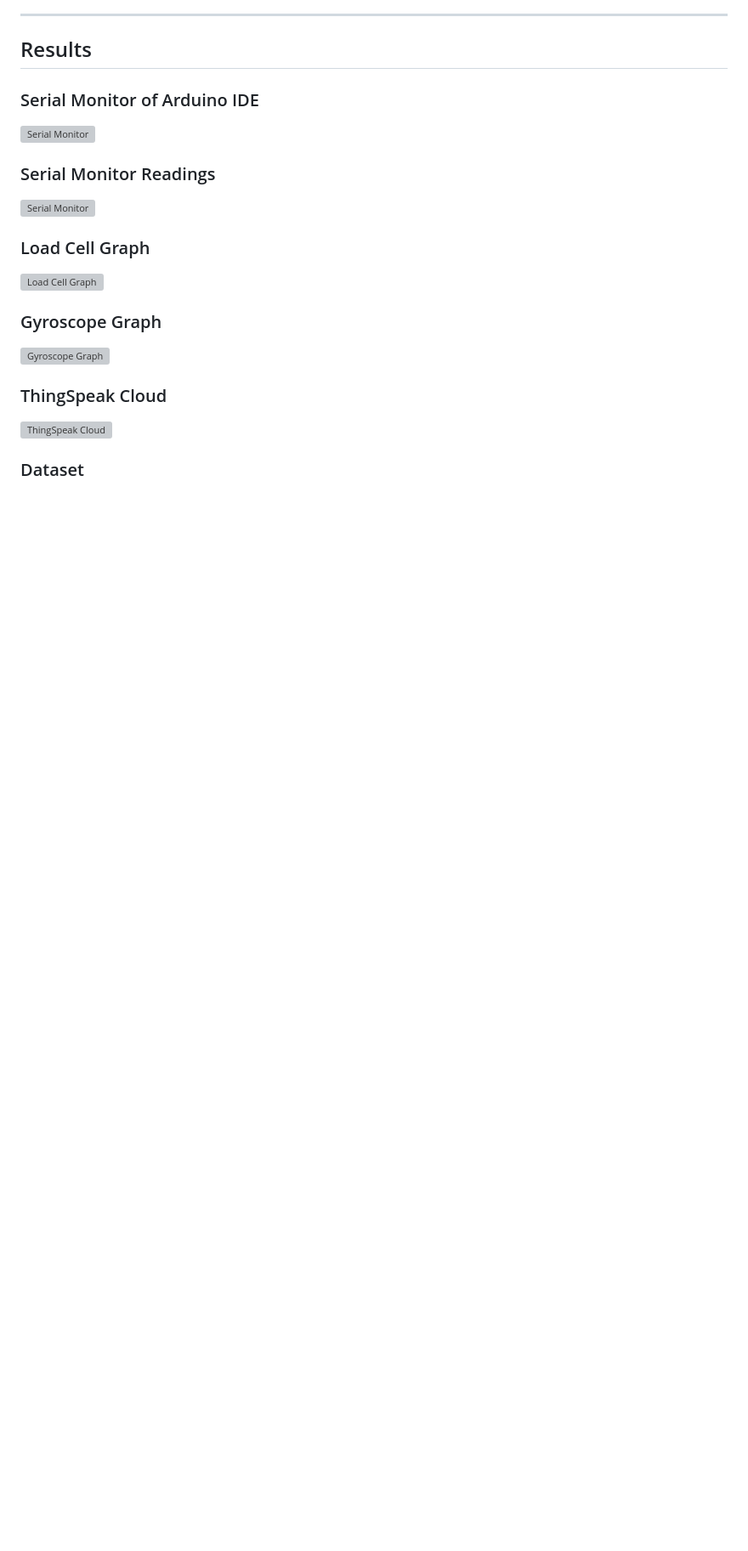
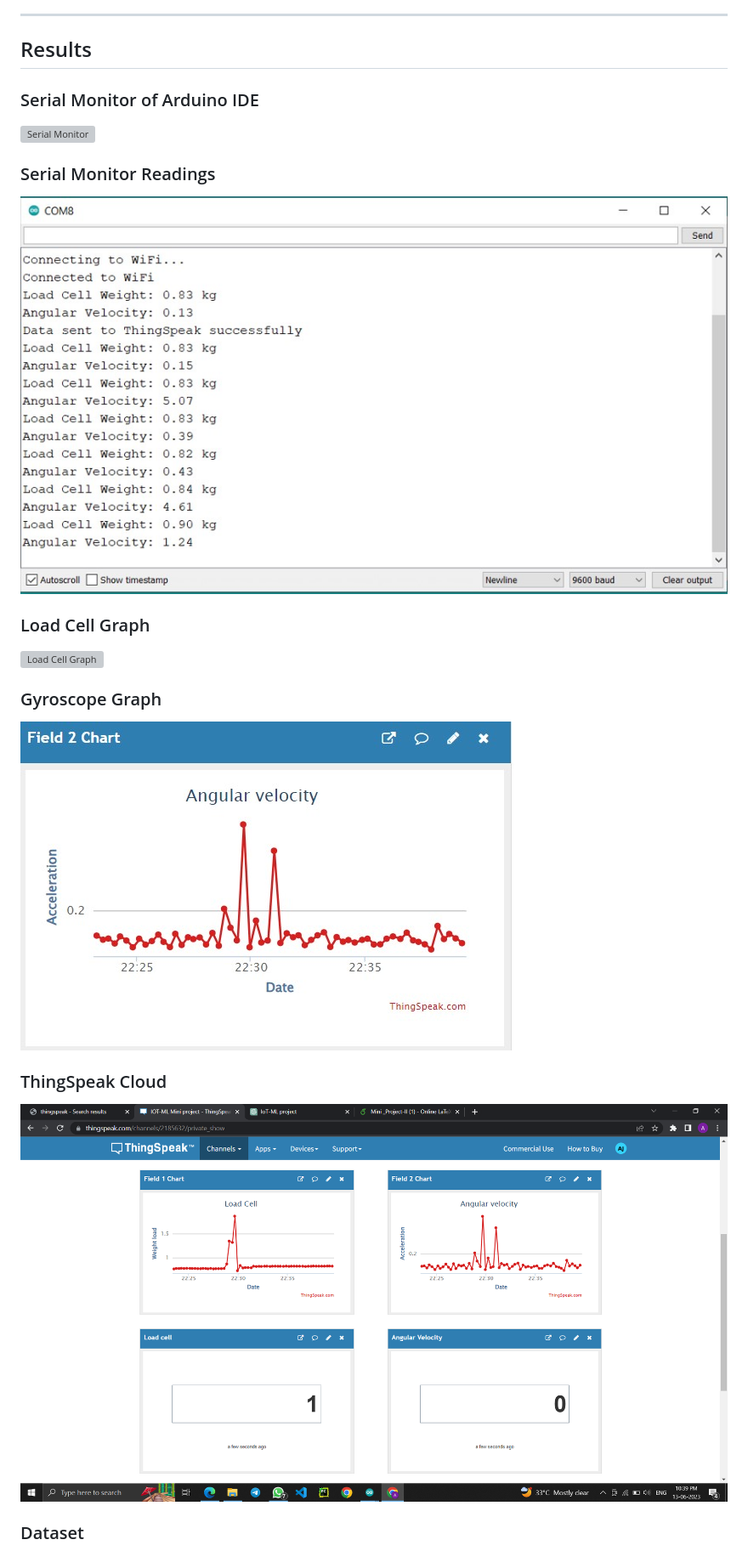
Before and after one commit to RushikeshSonwane03/IOT_Project, a Markdown page: README.md, the part around one of its changes. Shown at 85% size. Rendered like a GitHub page; blank space fills up the shorter version; grey boxes are pictures that could not be loaded.

```diff
--- a/README.md
+++ b/README.md
@@ -105,5 +105,5 @@ Cycling is a popular fitness activity, and optimizing performance can significan
 
 ### Serial Monitor Readings
-![Serial Monitor](images/serial-monitor-readings.jpg)
+![Serial Monitor](Images/serial-monitor-readings.jpg)
 
 ### Load Cell Graph
@@ -111,8 +111,8 @@ Cycling is a popular fitness activity, and optimizing performance can significan
 
 ### Gyroscope Graph
-![Gyroscope Graph](images/gyroscope.jpg)
+![Gyroscope Graph](Images/gyroscope.jpg)
 
 ### ThingSpeak Cloud
-![ThingSpeak Cloud](images/thingspeak.png)
+![ThingSpeak Cloud](Images/thingspeak.png)
 
 ### Dataset
```
Also changed, not shown: other parts of README.md (+6 -6 lines).
